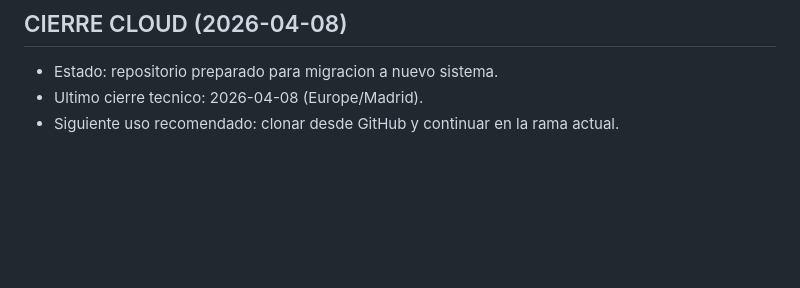
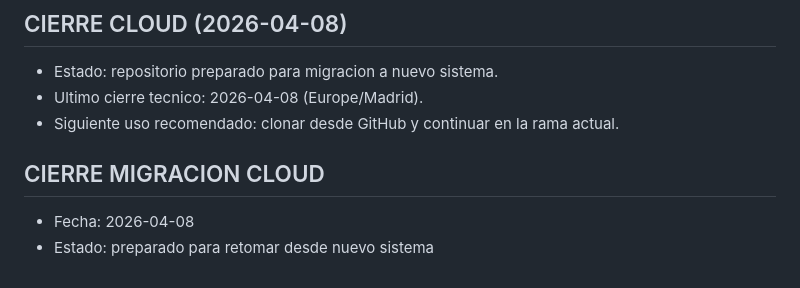
Before and after one commit to rubencoton/video-ia, a Markdown page: README.md, the part around the change. Drawn GitHub-style; blank space fills up the shorter version.

Commit message:
chore: cierre migracion cloud 2026-04-08

```diff
--- a/README.md
+++ b/README.md
@@ -136,3 +136,9 @@ main
 - Estado: repositorio preparado para migracion a nuevo sistema.
 - Ultimo cierre tecnico: 2026-04-08 (Europe/Madrid).
 - Siguiente uso recomendado: clonar desde GitHub y continuar en la rama actual.
+
+
+## CIERRE MIGRACION CLOUD
+
+- Fecha: 2026-04-08
+- Estado: preparado para retomar desde nuevo sistema
```
